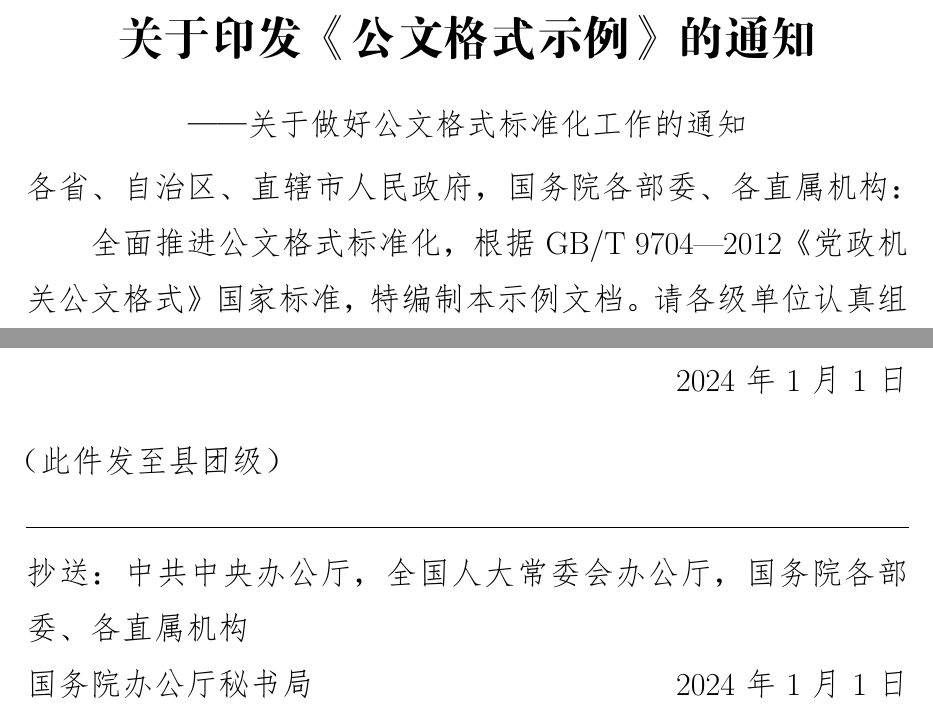
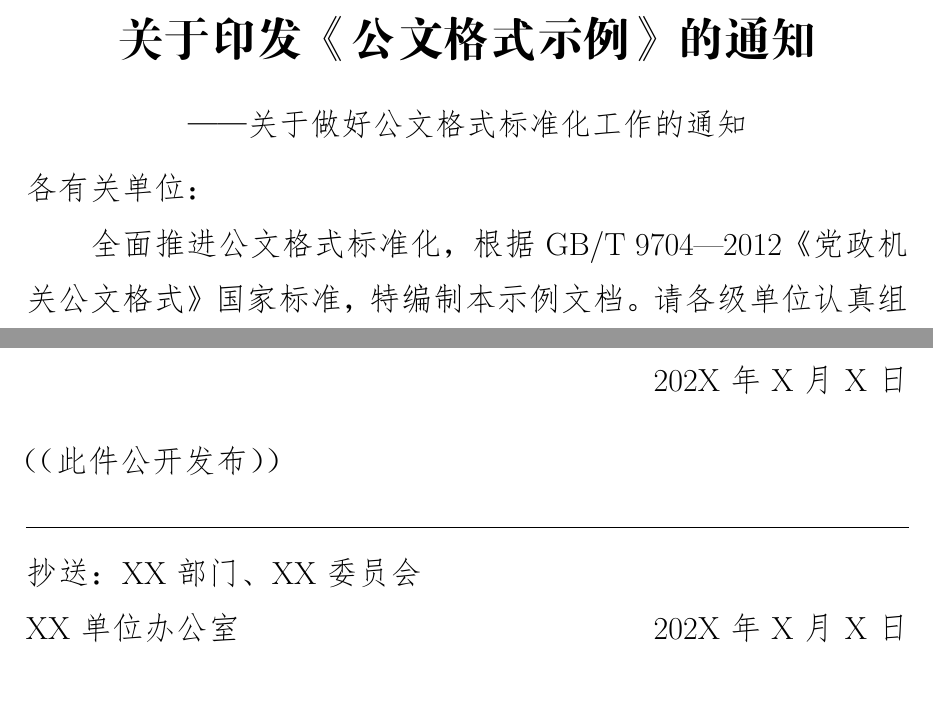
Before and after one commit to songwupei/quarto-gbt9704, a Quarto document (example.qmd): two parts of pages 1 and 3 of 3, joined at a grey line, cut so that both start at the same text. The pictures show the output file example.pdf that the author committed with the source.

Commit message:
docs: enable redline, desensitize example document
- Add classoption: redline for 红头红线
- Replace government names with placeholder text (脱敏)
- Use X-based fake dates (202X年X月X日)
- Update rendered outputs

Co-Authored-By: Claude <noreply@anthropic.com>

```diff
--- a/example.qmd
+++ b/example.qmd
@@ -1,16 +1,17 @@
 ---
 title: 关于印发《公文格式示例》的通知
-header-org: 国务院办公厅
-header-number: 国办发〔2024〕1号
+classoption: redline
+header-org: XX单位办公室
+header-number: XX发〔202X〕X号
 header-signatory: 张三
 subtitle: ——关于做好公文格式标准化工作的通知
-mainreceiver: 各省、自治区、直辖市人民政府，国务院各部委、各直属机构：
-signature: 国务院办公厅
-signdate: 2024年1月1日
-notes: 此件发至县团级
-copyto: 中共中央办公厅，全国人大常委会办公厅，国务院各部委、各直属机构
-issue-author: 国务院办公厅秘书局
-issue-date: 2024年1月1日
+mainreceiver: 各有关单位：
+signature: XX单位办公室
+signdate: 202X年X月X日
+notes: （此件公开发布）
+copyto: XX部门、XX委员会
+issue-author: XX单位办公室
+issue-date: 202X年X月X日
 attachments:
   - "1. 关于印发《公文处理办法》的通知"
   - "2. 公文格式标准对照表"
```
Also changed, not shown: example-context.pdf, example.pdf, 1 other file.
